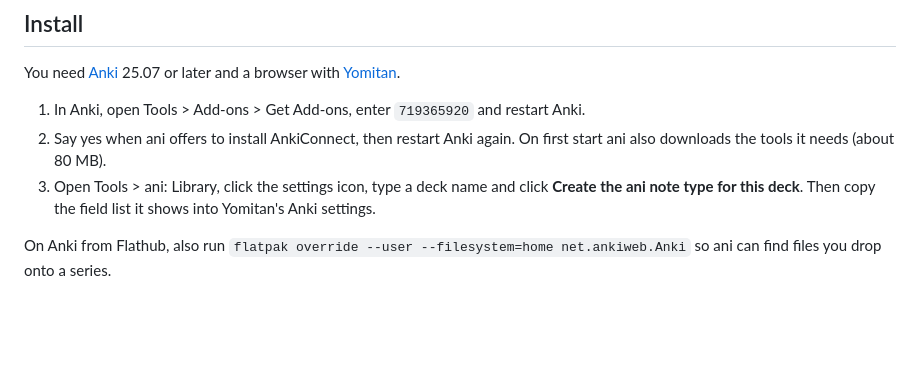
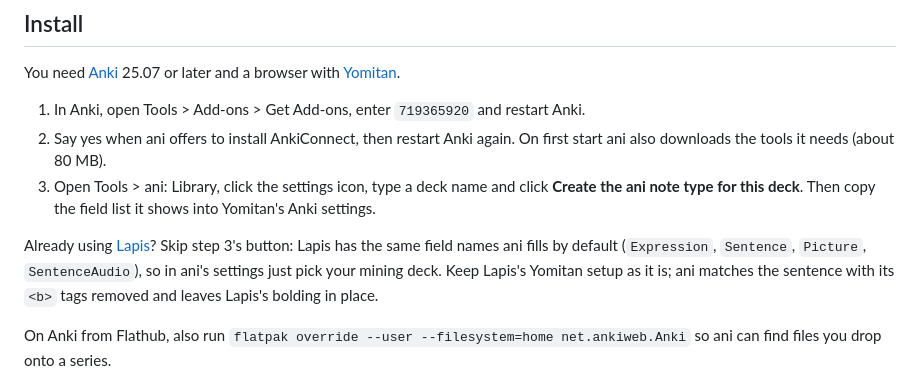
Before and after one commit to Carter-FS/ani, a Markdown page: README.md, the part around the change. Rendered like a GitHub page; blank space fills up the shorter version.

Commit message:
README: note that Lapis users can skip creating the ani note type

```diff
--- a/README.md
+++ b/README.md
@@ -23,6 +23,8 @@ You need [Anki](https://apps.ankiweb.net/) 25.07 or later and a browser with [Yo
 1. In Anki, open Tools > Add-ons > Get Add-ons, enter `719365920` and restart Anki.
 2. Say yes when ani offers to install AnkiConnect, then restart Anki again. On first start ani also downloads the tools it needs (about 80 MB).
 3. Open Tools > ani: Library, click the settings icon, type a deck name and click **Create the ani note type for this deck**. Then copy the field list it shows into Yomitan's Anki settings.
+
+Already using [Lapis](https://github.com/donkuri/lapis)? Skip step 3's button: Lapis has the same field names ani fills by default (`Expression`, `Sentence`, `Picture`, `SentenceAudio`), so in ani's settings just pick your mining deck. Keep Lapis's Yomitan setup as it is; ani matches the sentence with its `<b>` tags removed and leaves Lapis's bolding in place.
 
 On Anki from Flathub, also run `flatpak override --user --filesystem=home net.ankiweb.Anki` so ani can find files you drop onto a series.
 
```
